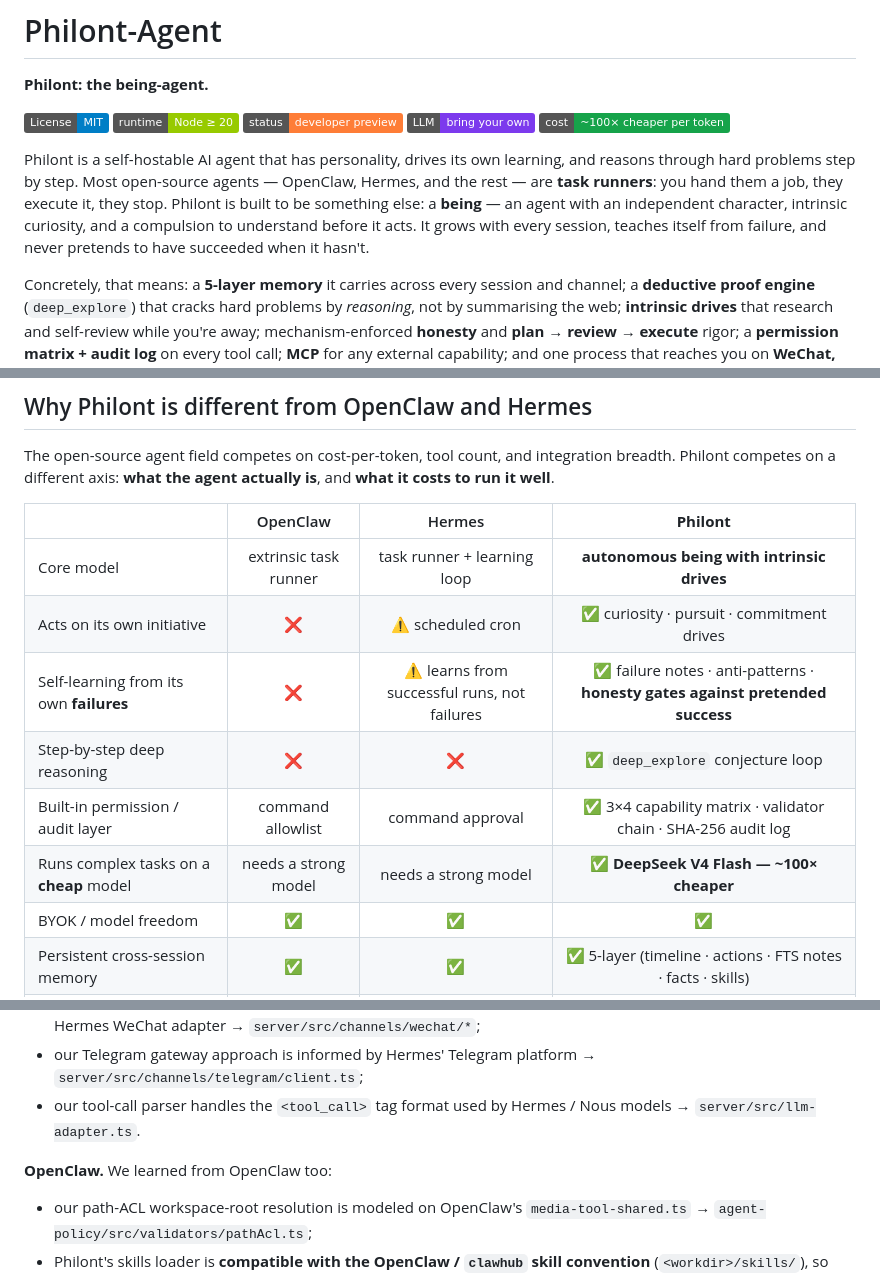
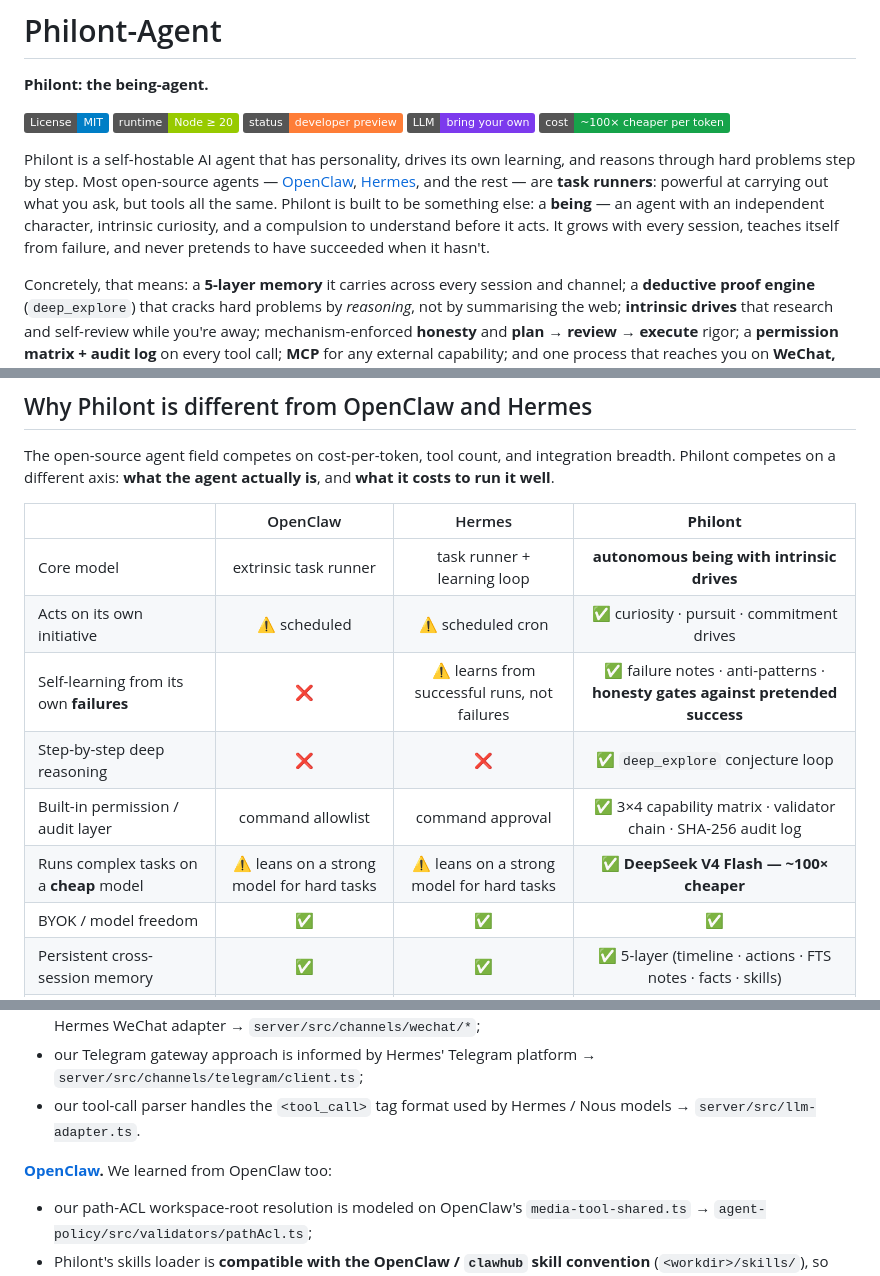
Before and after one commit to ruozhuoruoyu/philont, a Markdown page: README.md, 3 parts joined by grey strips. Rendered like a GitHub page; badges without logos.

Commit message:
docs(readme): fairer, verifiable OpenClaw comparison
OpenClaw is a real 160k-star project; the comparison treated it asymmetrically vs Hermes and
undersold it. Fixes: link OpenClaw (opening + acknowledgements, like Hermes); "acts on own
initiative" ❌→⚠️ scheduled (OpenClaw runs on a schedule); "needs a strong model"→⚠️ leans on a
strong model for hard tasks (it supports local/Ollama, so the old wording overclaimed); soften the
opening "they execute it, they stop" (inaccurate for a scheduling agent) to "tools all the same".

Co-Authored-By: Claude Opus 4.8 (1M context) <noreply@anthropic.com>

```diff
--- a/README.md
+++ b/README.md
@@ -8,7 +8,7 @@
 [![Bring your own model](https://img.shields.io/badge/LLM-bring%20your%20own-7c3aed.svg)](#configuration)
 [![~100× cheaper](https://img.shields.io/badge/cost-~100%C3%97%20cheaper%20per%20token-16a34a.svg)](#why-a-cheap-model-is-enough)
 
-Philont is a self-hostable AI agent that has personality, drives its own learning, and reasons through hard problems step by step. Most open-source agents — OpenClaw, Hermes, and the rest — are **task runners**: you hand them a job, they execute it, they stop. Philont is built to be something else: a **being** — an agent with an independent character, intrinsic curiosity, and a compulsion to understand before it acts. It grows with every session, teaches itself from failure, and never pretends to have succeeded when it hasn't.
+Philont is a self-hostable AI agent that has personality, drives its own learning, and reasons through hard problems step by step. Most open-source agents — [OpenClaw](https://github.com/openclaw/openclaw), [Hermes](https://github.com/NousResearch/hermes-agent), and the rest — are **task runners**: powerful at carrying out what you ask, but tools all the same. Philont is built to be something else: a **being** — an agent with an independent character, intrinsic curiosity, and a compulsion to understand before it acts. It grows with every session, teaches itself from failure, and never pretends to have succeeded when it hasn't.
 
 Concretely, that means: a **5-layer memory** it carries across every session and channel; a **deductive proof engine** (`deep_explore`) that cracks hard problems by *reasoning*, not by summarising the web; **intrinsic drives** that research and self-review while you're away; mechanism-enforced **honesty** and **plan → review → execute** rigor; a **permission matrix + audit log** on every tool call; **MCP** for any external capability; and one process that reaches you on **WeChat, Telegram, a web UI, or a headless CLI**.
 
@@ -23,11 +23,11 @@ The open-source agent field competes on cost-per-token, tool count, and integrat
 | | OpenClaw | Hermes | **Philont** |
 |---|:---:|:---:|:---:|
 | Core model | extrinsic task runner | task runner + learning loop | **autonomous being with intrinsic drives** |
-| Acts on its own initiative | ❌ | ⚠️ scheduled cron | ✅ curiosity · pursuit · commitment drives |
+| Acts on its own initiative | ⚠️ scheduled | ⚠️ scheduled cron | ✅ curiosity · pursuit · commitment drives |
 | Self-learning from its own **failures** | ❌ | ⚠️ learns from successful runs, not failures | ✅ failure notes · anti-patterns · **honesty gates against pretended success** |
 | Step-by-step deep reasoning | ❌ | ❌ | ✅ `deep_explore` conjecture loop |
 | Built-in permission / audit layer | command allowlist | command approval | ✅ 3×4 capability matrix · validator chain · SHA-256 audit log |
-| Runs complex tasks on a **cheap** model | needs a strong model | needs a strong model | ✅ **DeepSeek V4 Flash — ~100× cheaper** |
+| Runs complex tasks on a **cheap** model | ⚠️ leans on a strong model for hard tasks | ⚠️ leans on a strong model for hard tasks | ✅ **DeepSeek V4 Flash — ~100× cheaper** |
 | BYOK / model freedom | ✅ | ✅ | ✅ |
 | Persistent cross-session memory | ✅ | ✅ | ✅ 5-layer (timeline · actions · FTS notes · facts · skills) |
 | Lives across channels (WeChat / Telegram / …) | ✅ | ✅ | ✅ |
@@ -249,7 +249,7 @@ Philont stands on the shoulders of two open-source agents we genuinely admire
 - our Telegram gateway approach is informed by Hermes' Telegram platform → `server/src/channels/telegram/client.ts`;
 - our tool-call parser handles the `<tool_call>` tag format used by Hermes / Nous models → `server/src/llm-adapter.ts`.
 
-**OpenClaw.** We learned from OpenClaw too:
+**[OpenClaw](https://github.com/openclaw/openclaw).** We learned from OpenClaw too:
 - our path-ACL workspace-root resolution is modeled on OpenClaw's `media-tool-shared.ts` → `agent-policy/src/validators/pathAcl.ts`;
 - Philont's skills loader is **compatible with the OpenClaw / `clawhub` skill convention** (`<workdir>/skills/`), so skills installed the OpenClaw way work in Philont unchanged → `agent-tools/src/skills/loader.ts`.
 
```
